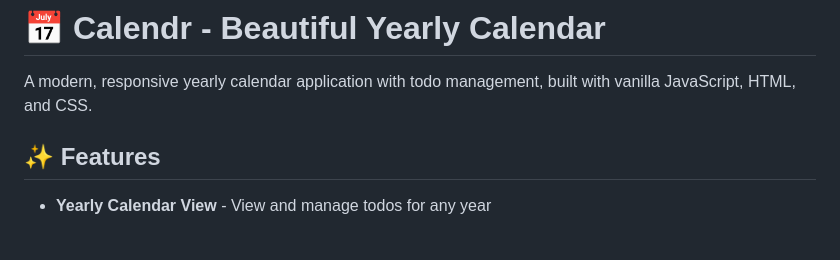
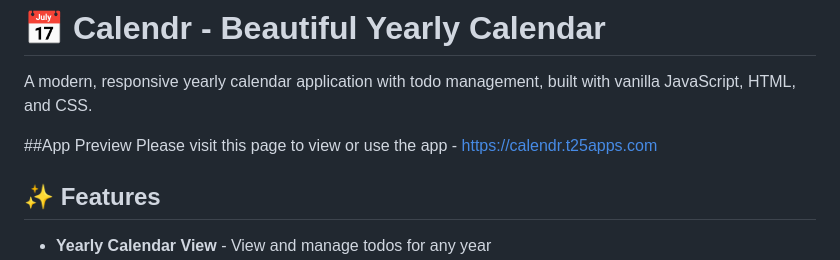
Before and after one commit to ram55git/CalendrApp, a Markdown page: README.md, the part around the change. Drawn GitHub-style; blank space fills up the shorter version.

```diff
--- a/README.md
+++ b/README.md
@@ -1,6 +1,10 @@
 # 📅 Calendr - Beautiful Yearly Calendar
 
 A modern, responsive yearly calendar application with todo management, built with vanilla JavaScript, HTML, and CSS.
+
+##App Preview
+Please visit this page to view or use the app - https://calendr.t25apps.com
+
 
 ## ✨ Features
 
```
